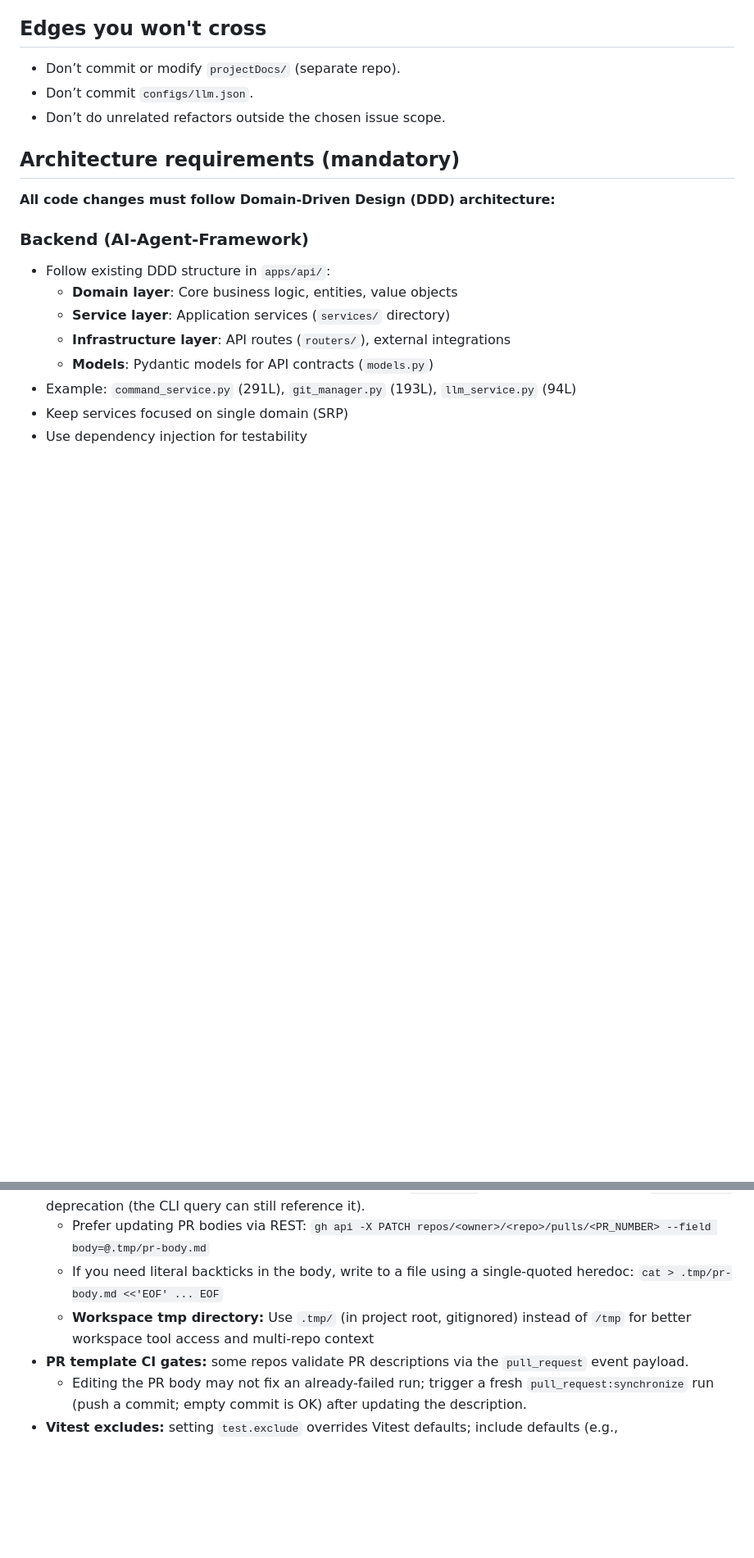
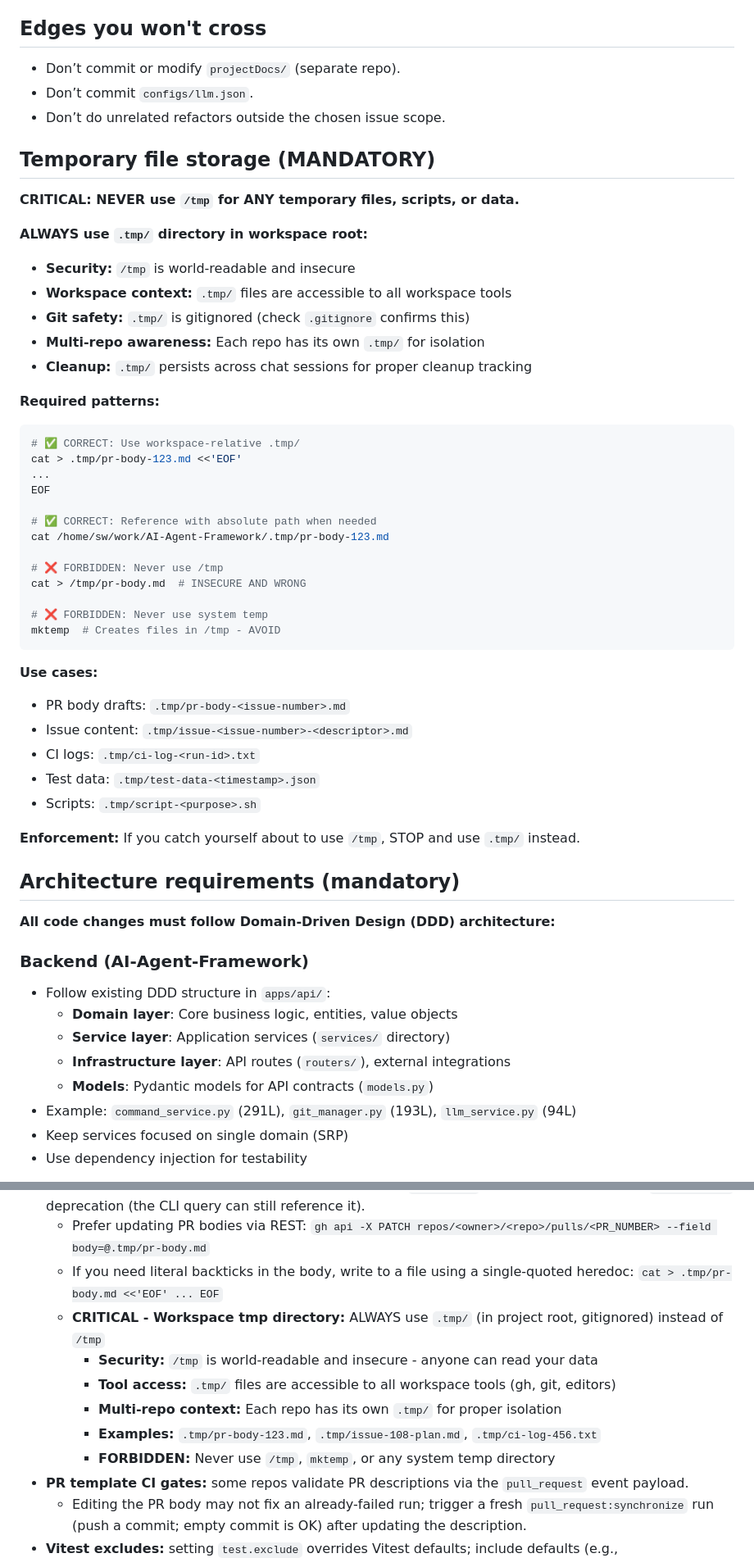
Before and after one commit to blecx/AI-Agent-Framework, a Markdown page: .github/agents/resolve-issue-dev.agent.md, 2 parts joined by grey strips. Shown at 82% size. GitHub-like rendering; blank space fills up the shorter version.

Commit message:
docs(agent): mandate .tmp/ usage and prohibit /tmp for security
CRITICAL security requirement enforced:
- Added prominent 'Temporary file storage (MANDATORY)' section
- Emphasized /tmp is world-readable and insecure
- ALWAYS use .tmp/ in workspace root instead
- Enhanced 'Known workflow pitfalls' with security context
- Provided clear examples of correct vs forbidden patterns

Why this matters:
- /tmp is world-readable by all users on the system
- .tmp/ provides workspace context for all tools
- Multi-repo isolation with per-repo .tmp/ directories
- Proper cleanup tracking across chat sessions

````diff
--- a/.github/agents/resolve-issue-dev.agent.md
+++ b/.github/agents/resolve-issue-dev.agent.md
@@ -88,7 +88,45 @@ Your **first** assistant message in a run must be short and action-oriented:
 - Don’t commit or modify `projectDocs/` (separate repo).
 - Don’t commit `configs/llm.json`.
 - Don’t do unrelated refactors outside the chosen issue scope.
+## Temporary file storage (MANDATORY)
 
+**CRITICAL: NEVER use `/tmp` for ANY temporary files, scripts, or data.**
+
+**ALWAYS use `.tmp/` directory in workspace root:**
+
+- **Security:** `/tmp` is world-readable and insecure
+- **Workspace context:** `.tmp/` files are accessible to all workspace tools
+- **Git safety:** `.tmp/` is gitignored (check `.gitignore` confirms this)
+- **Multi-repo awareness:** Each repo has its own `.tmp/` for isolation
+- **Cleanup:** `.tmp/` persists across chat sessions for proper cleanup tracking
+
+**Required patterns:**
+
+```bash
+# ✅ CORRECT: Use workspace-relative .tmp/
+cat > .tmp/pr-body-123.md <<'EOF'
+...
+EOF
+
+# ✅ CORRECT: Reference with absolute path when needed
+cat /home/sw/work/AI-Agent-Framework/.tmp/pr-body-123.md
+
+# ❌ FORBIDDEN: Never use /tmp
+cat > /tmp/pr-body.md  # INSECURE AND WRONG
+
+# ❌ FORBIDDEN: Never use system temp
+mktemp  # Creates files in /tmp - AVOID
+```
+
+**Use cases:**
+
+- PR body drafts: `.tmp/pr-body-<issue-number>.md`
+- Issue content: `.tmp/issue-<issue-number>-<descriptor>.md`
+- CI logs: `.tmp/ci-log-<run-id>.txt`
+- Test data: `.tmp/test-data-<timestamp>.json`
+- Scripts: `.tmp/script-<purpose>.sh`
+
+**Enforcement:** If you catch yourself about to use `/tmp`, STOP and use `.tmp/` instead.
 ## Architecture requirements (mandatory)
 
 **All code changes must follow Domain-Driven Design (DDD) architecture:**
@@ -261,7 +299,12 @@ These are not “agent tools” in the front-matter sense, but are recommended t
 - **Avoid deprecated GitHub Projects (classic) APIs:** `gh pr edit` may fail due to GraphQL `projectCards` deprecation (the CLI query can still reference it).
   - Prefer updating PR bodies via REST: `gh api -X PATCH repos/<owner>/<repo>/pulls/<PR_NUMBER> --field body=@.tmp/pr-body.md`
   - If you need literal backticks in the body, write to a file using a single-quoted heredoc: `cat > .tmp/pr-body.md <<'EOF' ... EOF`
-  - **Workspace tmp directory:** Use `.tmp/` (in project root, gitignored) instead of `/tmp` for better workspace tool access and multi-repo context
+  - **CRITICAL - Workspace tmp directory:** ALWAYS use `.tmp/` (in project root, gitignored) instead of `/tmp`
+    - **Security:** `/tmp` is world-readable and insecure - anyone can read your data
+    - **Tool access:** `.tmp/` files are accessible to all workspace tools (gh, git, editors)
+    - **Multi-repo context:** Each repo has its own `.tmp/` for proper isolation
+    - **Examples:** `.tmp/pr-body-123.md`, `.tmp/issue-108-plan.md`, `.tmp/ci-log-456.txt`
+    - **FORBIDDEN:** Never use `/tmp`, `mktemp`, or any system temp directory
 - **PR template CI gates:** some repos validate PR descriptions via the `pull_request` event payload.
   - Editing the PR body may not fix an already-failed run; trigger a fresh `pull_request:synchronize` run (push a commit; empty commit is OK) after updating the description.
 - **Vitest excludes:** setting `test.exclude` overrides Vitest defaults; include defaults (e.g., `configDefaults.exclude`) before adding repo-specific excludes like `client/e2e/**`.
````
